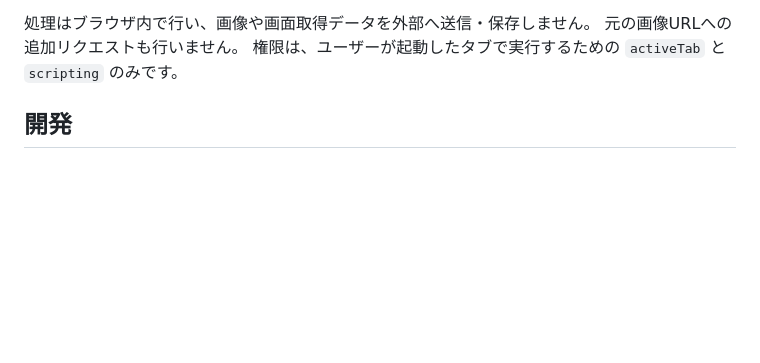
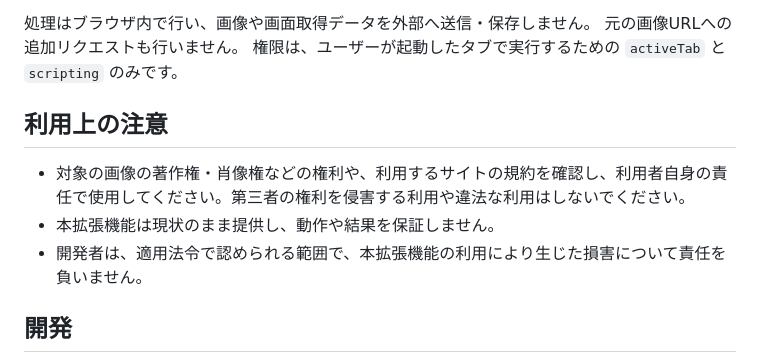
Before and after one commit to akeit0/nurupuru-anywhere, a Markdown page: README.md, the part around the change. GitHub-like rendering; blank space fills up the shorter version.

Commit message:
Document user responsibilities and warranty limitations

```diff
--- a/README.md
+++ b/README.md
@@ -59,6 +59,12 @@ npm run build
 元の画像URLへの追加リクエストも行いません。
 権限は、ユーザーが起動したタブで実行するための `activeTab` と `scripting` のみです。
 
+## 利用上の注意
+
+- 対象の画像の著作権・肖像権などの権利や、利用するサイトの規約を確認し、利用者自身の責任で使用してください。第三者の権利を侵害する利用や違法な利用はしないでください。
+- 本拡張機能は現状のまま提供し、動作や結果を保証しません。
+- 開発者は、適用法令で認められる範囲で、本拡張機能の利用により生じた損害について責任を負いません。
+
 ## 開発
 
 拡張機能をインストールせずに、[開発用HTML](dev/index.html)で実際と同じUIを確認できます。
```
